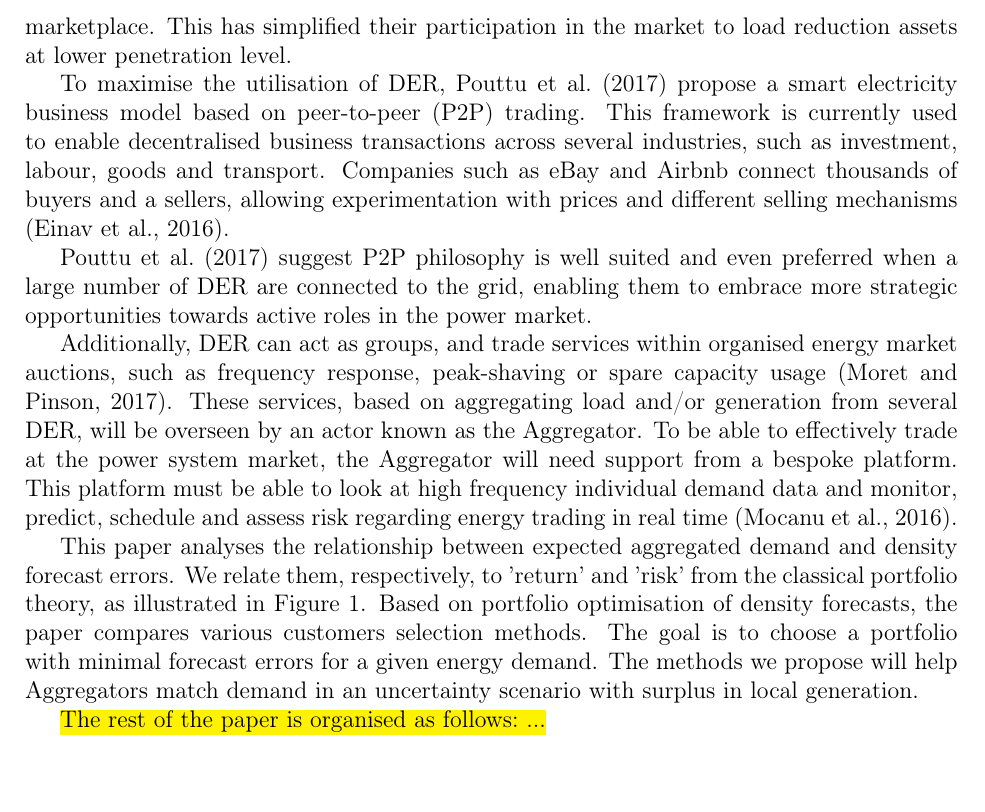
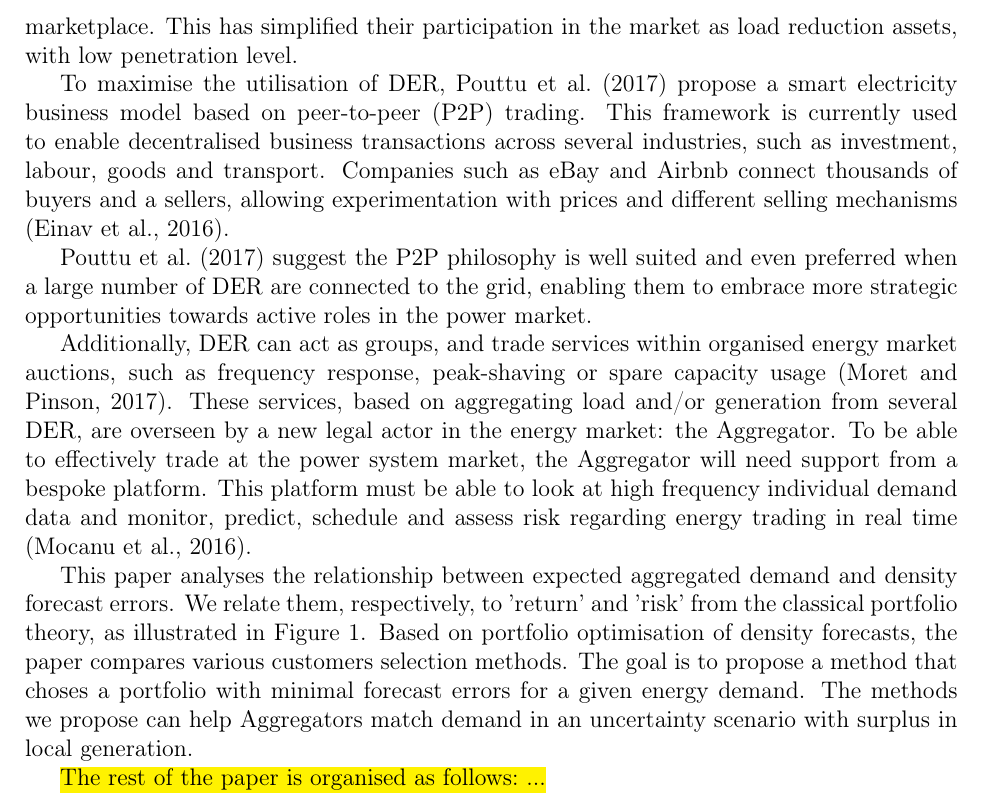
Before and after one commit to efsalvarenga/smuf_paper, a LaTeX paper (smuf_ovlf.tex): part of page 2 of 26, cut so that both start at the same text, the shorter picture padded with empty space. Compiled offline with pdfLaTeX.

Commit message:
skimming intro and removing old comments

```diff
--- a/smuf_ovlf.tex
+++ b/smuf_ovlf.tex
@@ -161,73 +161,26 @@ Science \sep Publication \sep Complicated
 \label{sec:intro}
 %===========================================
 As the world drives towards increased renewable energy adoption, a greater proportion of generation is coming from local sources.
-% * <jyjeon@gmail.com> 2018-01-23T22:49:22.257Z: diverse organisational and ownership models
-% EFSA: Done
-%
-% * <jyjeon@gmail.com> 2018-01-23T22:48:25.557Z: 'community approach'
-% EFSA: Done
-%
-% * <jyjeon@gmail.com> 2018-01-23T22:47:57.073Z: technology installation. What do you mean by this? Do you have to use this?
-% EFSA: No. Done.
-%
-% * <jyjeon@gmail.com> 2018-01-23T14:59:31.081Z: In the UK
-% Given that it's international journal, "Many countries.... supports... For example, the UK...." would be better.
-% EFSA: Removed sentence.
-%
 These distributed energy resources (DER) are mainly based on technologies such as medium to small solar arrays, locally generated waste, and wind sources, and have increased alongside other modern energy solutions like batteries, small-scale hydro, tides and electric vehicles (EV). The DER could feed local distribution networks and sell excess capacity into the grid \citep {HAIN20051199}.
-Nevertheless, most of them are not actively utilised by the distribution network or electricity retailers due to the negative impact on network stability and the lack of incentives from an active local energy marketplace. This has simplified their participation in the market to load reduction assets at lower penetration level.
-% * <jyjeon@gmail.com> 2018-01-23T22:50:47.441Z: In the near future, this proportion will only increase, with the support from other modern energy solutions like batteries, small-scale hydro, tides and electric vehicles (EV).
-% EFSA: What is the problem with alongside? I preferred it better, unless there is a problem with using this word on this sentence.
-%
-
-% * <jyjeon@gmail.com> 2018-01-23T22:55:44.735Z:
-% The reason is the lack of incentives from an active local energy marketplace, simplifying DER participation in the market to load reduction assets at lower penetration level.
-%
+Nevertheless, most of them are not actively utilised by the distribution network or electricity retailers due to the negative impact on network stability and the lack of incentives from an active local energy marketplace.
+This has simplified their participation in the market as load reduction assets, with low penetration level.
 
 To maximise the utilisation of DER, \citet{pouttu2017p2p} propose a smart electricity business model based on peer-to-peer (P2P) trading.
 This framework is currently used to enable decentralised business transactions across several industries, such as investment, labour, goods and transport.
-% * <jyjeon@gmail.com> 2018-01-23T23:00:10.433Z:
-% > This framework is currently used to enable decentralised business transactions across several industries, such as investment, labour, goods and transport.
-% I don't see any benefit of having this sentence. What you wrote sounds like Pouttu suggested this for every usage.
-% EFSA: I used this paragraph to explain what a P2P market is, as you suggested the readers might not know it beforehand. If you have a better suggestion on how to introduce this subject I am open to changing it.
-%
 Companies such as eBay and Airbnb connect thousands of buyers and a sellers, allowing experimentation with prices and different selling mechanisms \citep{p2p_mkts}.
-% * <jyjeon@gmail.com> 2018-01-23T22:58:32.233Z:
-% > Companies such as eBay and Airbnb connect thousands of buyers and a sellers, allowing experimentation with prices and different selling mechanisms \citep{p2p_mkts}.
-% Again, is this your conclusion of the paragraph? Why do you mention this in the logical flow of the paper?
-% EFSA: I hope with my comment above will make sense.
-%
 
-\citet{pouttu2017p2p} suggest P2P philosophy is well suited and even preferred when a large number of DER are connected to the grid, enabling them to embrace more strategic opportunities towards active roles in the power market.
-% * <jyjeon@gmail.com> 2018-01-23T23:05:07.651Z:
-% > \citet{pouttu2017p2p} suggest P2P philosophy is well suited and even preferred when a large number of DER are connected to the grid, enabling them to embrace more strategic opportunities towards active roles in the power market.
-% > Additionally, DER can act as groups, and trade services within organised energy market auctions, such as frequency response, peak-shaving or spare capacity usage \citep{energycollectives2017preprint}.
-% > These services, based on aggregating load and/or generation from several DER, are overseen by a new legal actor on the energy market: the Aggregator.
-%
-% What's the point of this paragraph? How does this connect to the research?  I don't see any logical flow between sentences either.
-% EFSA: This paragraph links the P2P energy market subject to DER connected to the grid. I believe it makes a lot of sense, as this is the reason we are using P2P isn't it? Again, if you have a better suggestion on how to make this link I am open to change it accordingly.
-%
+\citet{pouttu2017p2p} suggest the P2P philosophy is well suited and even preferred when a large number of DER are connected to the grid, enabling them to embrace more strategic opportunities towards active roles in the power market.
 
 Additionally, DER can act as groups, and trade services within organised energy market auctions, such as frequency response, peak-shaving or spare capacity usage \citep{energycollectives2017preprint}.
-These services, based on aggregating load and/or generation from several DER, will be overseen by an actor known as the Aggregator.
+These services, based on aggregating load and/or generation from several DER, are overseen by a new legal actor in the energy market: the Aggregator.
 To be able to effectively trade at the power system market, the Aggregator will need support from a bespoke platform.
-% * <jyjeon@gmail.com> 2018-01-23T23:14:47.810Z:
-% > In the past, when conventional large power plants were responsible for most electricity supply, electricity utilities forecast the overall energy demand and scheduled generation optimising capacity \citep{Ramanathan1997shortforecast}.
-% I don't see this statement is correct. Why conventional large power plants need to be mentioned here? The whole paragraph does not have any flowing logic to any conclusion.
-% EFSA: Agreed. Removed.
-%
 This platform must be able to look at high frequency individual demand data and monitor, predict, schedule and assess risk regarding energy trading in real time \citep{mocanu2016demand}.
 
 This paper analyses the relationship between expected aggregated demand and density forecast errors.
 We relate them, respectively, to 'return' and 'risk' from the classical portfolio theory, as illustrated in Figure \ref{fig:random_frontier}.
 Based on portfolio optimisation of density forecasts, the paper compares various customers selection methods.
-The goal is to choose a portfolio with minimal forecast errors for a given energy demand.
-The methods we propose will help Aggregators match demand in an uncertainty scenario with surplus in local generation.
-% * <jyjeon@gmail.com> 2018-01-23T23:43:39.070Z:
-% > community
-% Why community all of sudden?
-% EFSA: Agreed. Removed.
-%
+The goal is to propose a method that choses a portfolio with minimal forecast errors for a given energy demand.
+The methods we propose can help Aggregators match demand in an uncertainty scenario with surplus in local generation.
 
 \begin{figure}
   \centering
```
